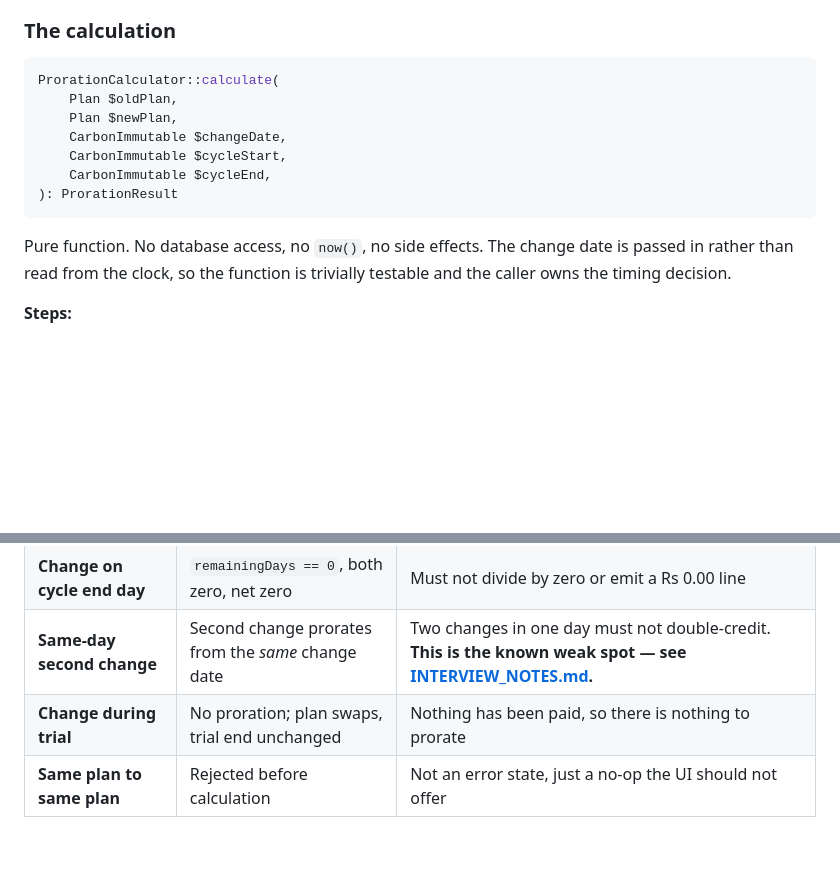
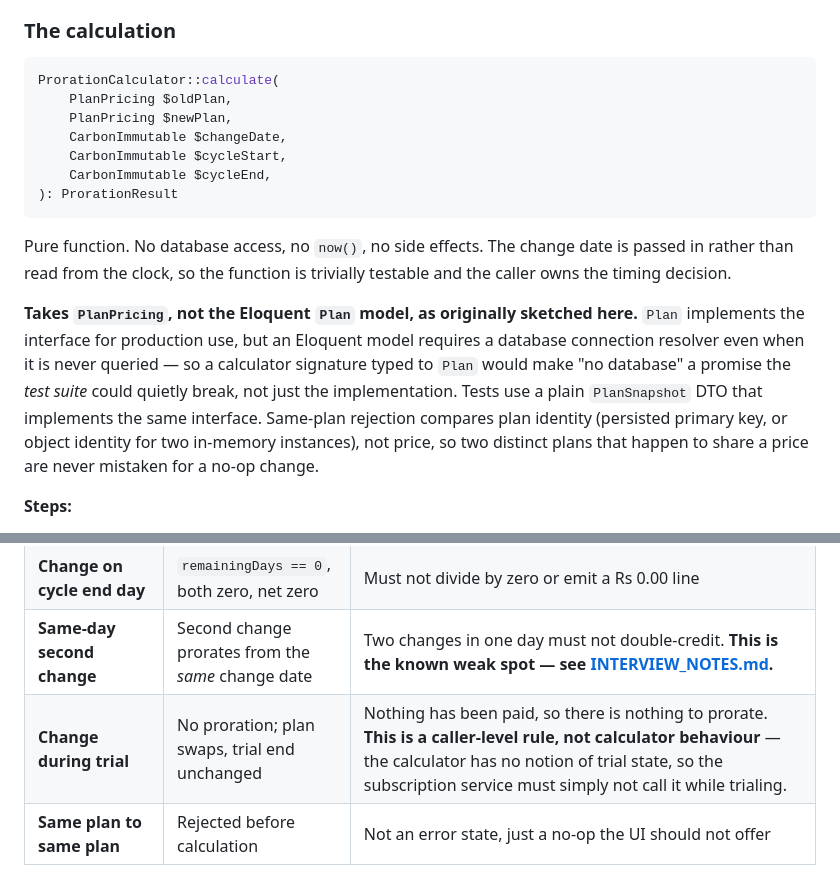
Before and after one commit to Nitishjha7/billcycle, a Markdown page: docs/TECHNICAL_SPEC.md, 2 parts joined by grey strips. Drawn GitHub-style; blank space fills up the shorter version.

````diff
--- a/docs/TECHNICAL_SPEC.md
+++ b/docs/TECHNICAL_SPEC.md
@@ -165,8 +165,8 @@ adjusted, and the invoice that was actually sent would no longer be reproducible
 
 ```php
 ProrationCalculator::calculate(
-    Plan $oldPlan,
-    Plan $newPlan,
+    PlanPricing $oldPlan,
+    PlanPricing $newPlan,
     CarbonImmutable $changeDate,
     CarbonImmutable $cycleStart,
     CarbonImmutable $cycleEnd,
@@ -176,6 +176,16 @@ ProrationCalculator::calculate(
 Pure function. No database access, no `now()`, no side effects. The change date is
 passed in rather than read from the clock, so the function is trivially testable
 and the caller owns the timing decision.
+
+**Takes `PlanPricing`, not the Eloquent `Plan` model, as originally sketched
+here.** `Plan` implements the interface for production use, but an Eloquent
+model requires a database connection resolver even when it is never queried —
+so a calculator signature typed to `Plan` would make "no database" a promise
+the *test suite* could quietly break, not just the implementation. Tests use a
+plain `PlanSnapshot` DTO that implements the same interface. Same-plan
+rejection compares plan identity (persisted primary key, or object identity
+for two in-memory instances), not price, so two distinct plans that happen to
+share a price are never mistaken for a no-op change.
 
 **Steps:**
 
@@ -198,7 +208,7 @@ make the February daily rate wrong by 7%.
 | **Change on cycle start day** | `remainingDays == totalDays`, full credit and full charge | Degenerates correctly; no special case needed |
 | **Change on cycle end day** | `remainingDays == 0`, both zero, net zero | Must not divide by zero or emit a Rs 0.00 line |
 | **Same-day second change** | Second change prorates from the *same* change date | Two changes in one day must not double-credit. **This is the known weak spot — see [INTERVIEW_NOTES.md](INTERVIEW_NOTES.md).** |
-| **Change during trial** | No proration; plan swaps, trial end unchanged | Nothing has been paid, so there is nothing to prorate |
+| **Change during trial** | No proration; plan swaps, trial end unchanged | Nothing has been paid, so there is nothing to prorate. **This is a caller-level rule, not calculator behaviour** — the calculator has no notion of trial state, so the subscription service must simply not call it while trialing. |
 | **Same plan to same plan** | Rejected before calculation | Not an error state, just a no-op the UI should not offer |
 
 ### Where it is called
````
Also changed, not shown: README.md (+1 -0 lines), docs/WALKTHROUGH.md (added, +192 -0 lines).
